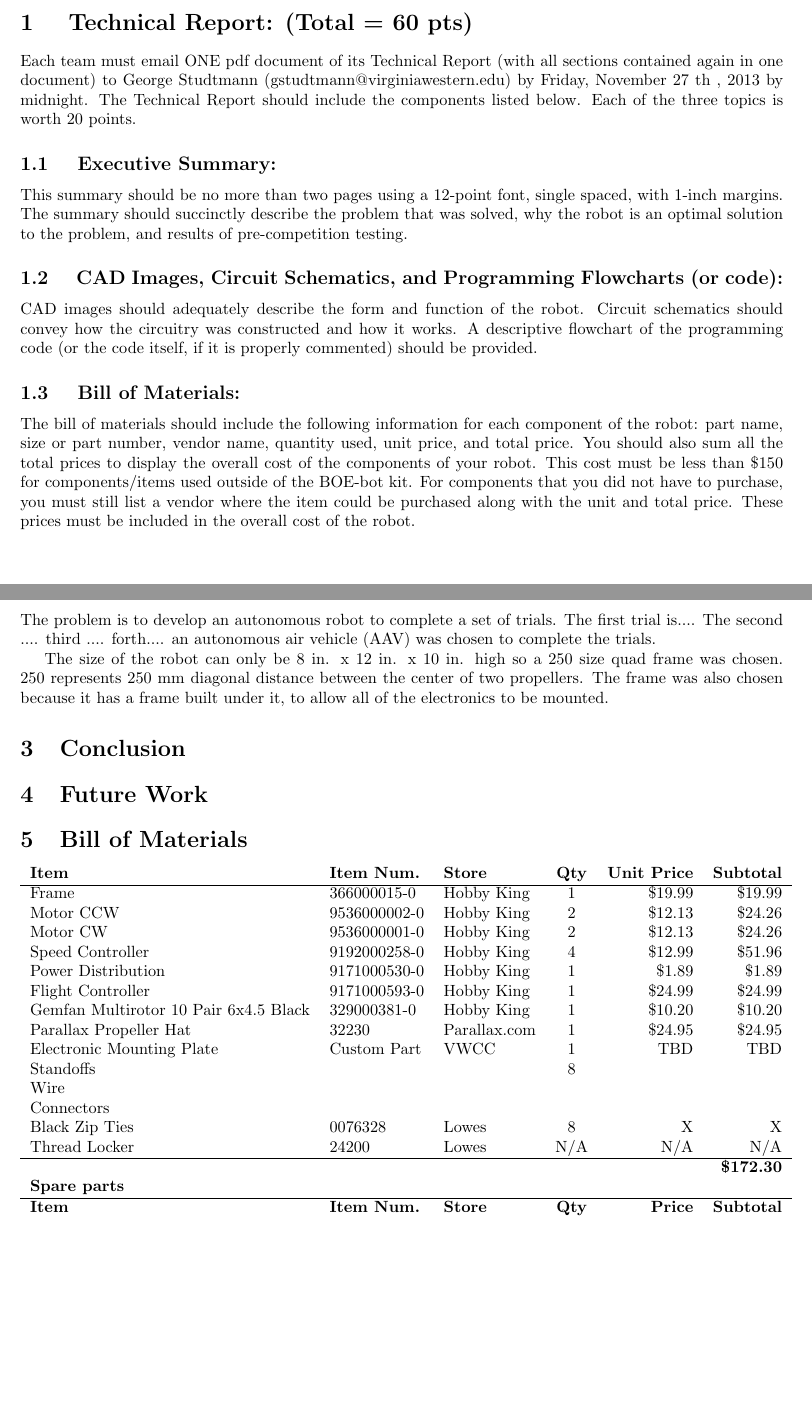
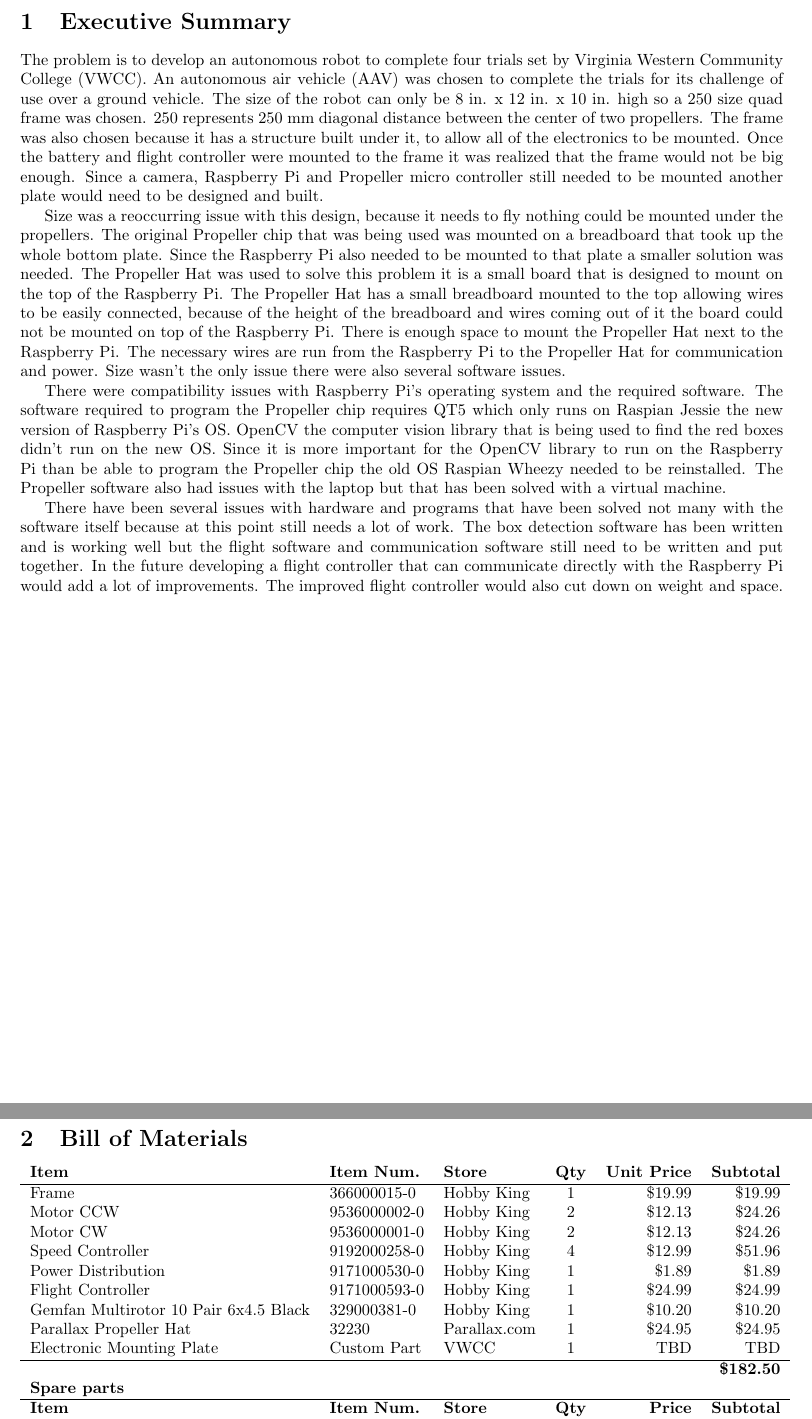
Before and after one commit to JasonEDoyle/vwcc-competition, a LaTeX document (tech_report/Tech_report.tex): two parts of pages 3 and 4 of 10, joined at a grey line, cut at the place of the change, the shorter picture padded with empty space. Compiled offline with pdfLaTeX.

Commit message:
MOD: wrote the excutive summary.

```diff
--- a/tech_report/Tech_report.tex
+++ b/tech_report/Tech_report.tex
@@ -25,39 +21,15 @@ Abstract goes here.
-\section{ Technical Report: (Total = 60 pts) }
-Each team must email ONE pdf document of its Technical Report (with all sections contained again in
-one document) to George Studtmann (gstudtmann@virginiawestern.edu) by Friday, November 27 th ,
-2013 by midnight. The Technical Report should include the components listed below. Each of the three
-topics is worth 20 points.
-\subsection{ Executive Summary: }
-This summary should be no more than two pages using a 12-point font, single spaced, with 1-inch
-margins. The summary should succinctly describe the problem that was solved, why the robot is an optimal
-solution to the problem, and results of pre-competition testing.
-\subsection{ CAD Images, Circuit Schematics, and Programming Flowcharts (or code): }
-CAD images should adequately describe the form and function of the robot. Circuit schematics should
-convey how the circuitry was constructed and how it works. A descriptive flowchart of the programming
-code (or the code itself, if it is properly commented) should be provided.
-\subsection{ Bill of Materials: }
-The bill of materials should include the following information for each component of the robot: part
-name, size or part number, vendor name, quantity used, unit price, and total price. You should also sum all
-the total prices to display the overall cost of the components of your robot. This cost must be less than \$150
-for components/items used outside of the BOE-bot kit. For components that you did not have to purchase,
-you must still list a vendor where the item could be purchased along with the unit and total price. These
-prices must be included in the overall cost of the robot.
+\section{Executive Summary}
+
+	The problem is to develop an autonomous robot to complete four trials set by Virginia Western Community College (VWCC). An autonomous air vehicle (AAV) was chosen to complete the trials for its challenge of use over a ground vehicle. The size of the robot can only be 8 in. x 12 in. x 10 in. high so a 250 size quad frame was chosen. 250 represents 250 mm diagonal distance between the center of two propellers. The frame was also chosen because it has a structure built under it, to allow all of the electronics to be mounted. Once the battery and flight controller were mounted to the frame it was realized that the frame would not be big enough. Since a camera, Raspberry Pi and Propeller micro controller still needed to be mounted another plate would need to be designed and built.
+
+	Size was a reoccurring issue with this design, because it needs to fly nothing could be mounted under the propellers. The original Propeller chip that was being used was mounted on a breadboard that took up the whole bottom plate. Since the Raspberry Pi also needed to be mounted to that plate a smaller solution was needed. The Propeller Hat was used to solve this problem it is a small board that is designed to mount on the top of the Raspberry Pi. The Propeller Hat has a small breadboard mounted to the top allowing wires to be easily connected, because of the height of the breadboard and wires coming out of it the board could not be mounted on top of the Raspberry Pi. There is enough space to mount the Propeller Hat next to the Raspberry Pi. The necessary wires are run from the Raspberry Pi to the Propeller Hat for communication and power. Size wasn't the only issue there were also several software issues.
+
+	There were compatibility issues with Raspberry Pi's operating system and the required software. The software required to program the Propeller chip requires QT5 which only runs on Raspian Jessie the new version of Raspberry Pi's OS. OpenCV the computer vision library that is being used to find the red boxes didn't run on the new OS. Since it is more important for the OpenCV library to run on the Raspberry Pi than be able to program the Propeller chip the old OS Raspian Wheezy needed to be reinstalled. The Propeller software also had issues with the laptop but that has been solved with a virtual machine.
+
+	There have been several issues with hardware and programs that have been solved not many with the software itself because at this point still needs a lot of work. The box detection software has been written and is working well but the flight software and communication software still need to be written and put together. In the future developing a flight controller that can communicate directly with the Raspberry Pi would add a lot of improvements. The improved flight controller would also cut down on weight and space.
+
 
 \clearpage
-
-\section{Introduction}
-
-	The problem is to develop an autonomous robot to complete a set of trials. The first trial is.... The second .... third .... forth.... an autonomous air vehicle (AAV) was chosen to complete the trials.
-
-	The size of the robot can only be 8 in. x 12 in. x 10 in. high so a 250 size quad frame
-	was chosen. 250 represents 250 mm diagonal distance between the center of two propellers.
-	The frame was also chosen because it has a frame built under it, to allow all of the
-	electronics to be mounted.
-
-\section{Conclusion}
-
-
-\section{Future Work}
 
 \section{Bill of Materials}
 
@@ -72,13 +44,13 @@ prices must be included in the overall cost of the robot.
 		Gemfan Multirotor 10 Pair 6x4.5 Black & 329000381-0 & Hobby King & 1 & \$10.20 & \$10.20 \\
 		Parallax Propeller Hat & 32230 & Parallax.com & 1 & \$24.95 & \$24.95 \\
 		Electronic Mounting Plate & Custom Part & VWCC & 1 & TBD	& TBD \\
-		Standoffs & & & 8 & & \\
-		Wire & & & & & \\
-		Connectors & & & & & \\
-		Black Zip Ties & 0076328 & Lowes & 8 & X & X \\
-		Thread Locker & 24200 & Lowes & N/A & N/A & N/A \\
+%		Standoffs & & & 8 & & \\
+%		Wire & & & & & \\
+%		Connectors & & & & & \\
+%		Black Zip Ties & 0076328 & Lowes & 8 & X & X \\
+%		Thread Locker & 24200 & Lowes & N/A & N/A & N/A \\
 		\hline
-		\multicolumn{6}{ r }{\textbf{\$172.30}} \\
+		\multicolumn{6}{ r }{\textbf{\$182.50}} \\
 %	\end{tabular}
 %
 %	\subsection{Spare Parts}
```
Also changed, not shown: tech_report/Tech_report.pdf, tech_report/Tech_report.tex (14 more changed lines).
